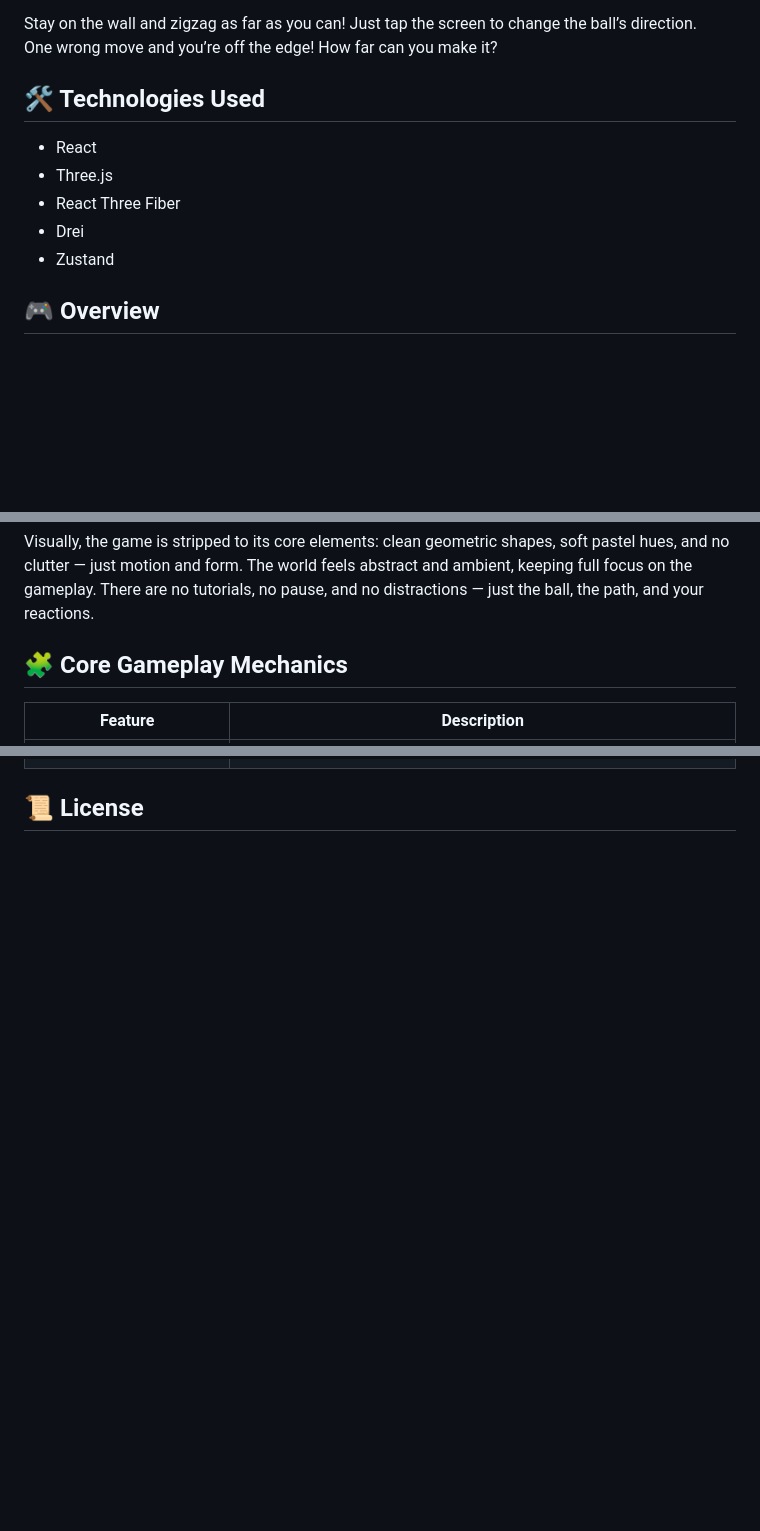
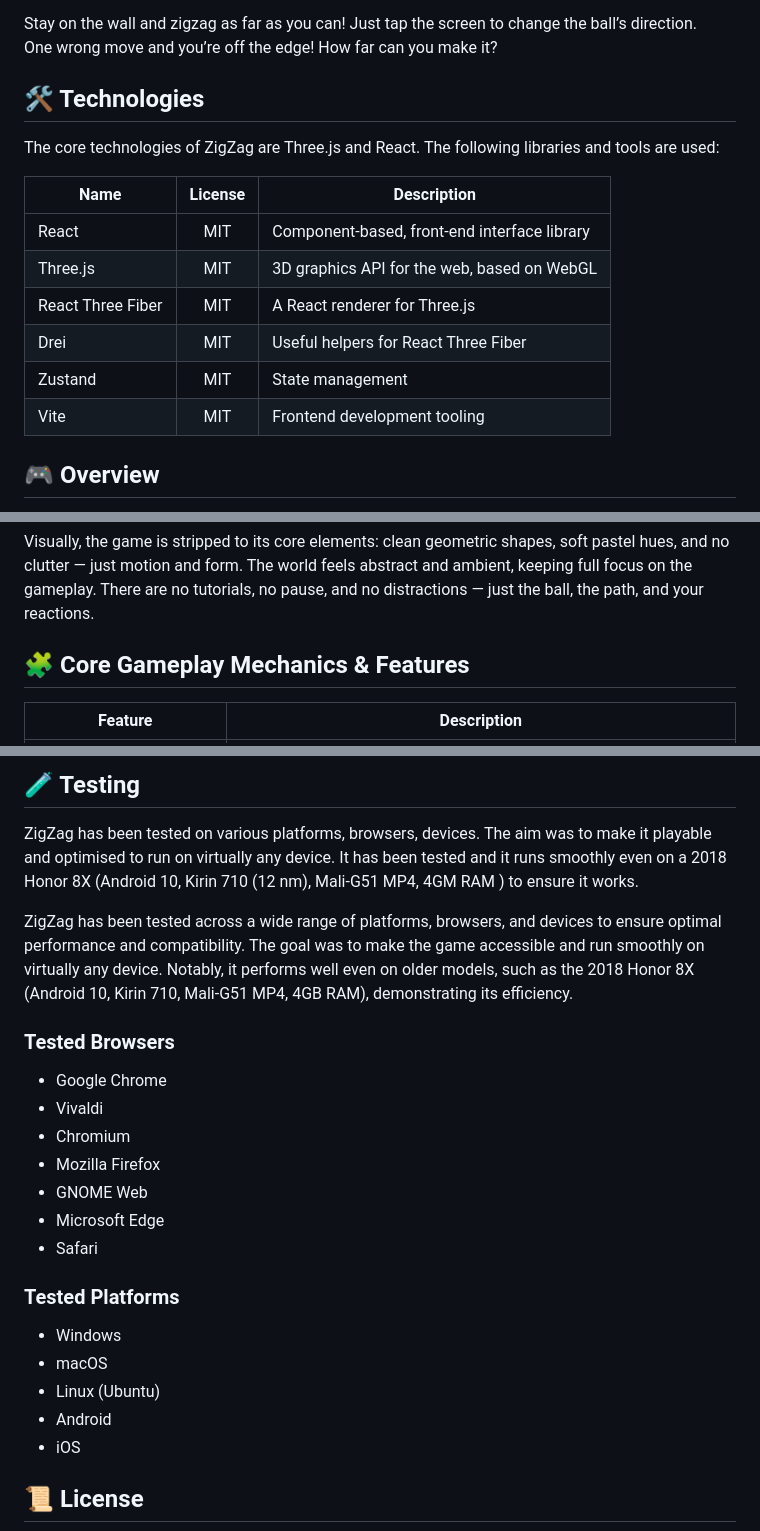
Before and after one commit to michaelkolesidis/zigzag, a Markdown page: README.md, 3 parts joined by grey strips. GitHub-like rendering; blank space fills up the shorter version.

```diff
--- a/README.md
+++ b/README.md
@@ -9,13 +9,18 @@ Just tap the screen to change the ball’s direction.
 One wrong move and you’re off the edge!
 How far can you make it?
 
-## 🛠️ Technologies Used
+## 🛠️ Technologies
 
-- React
-- Three.js
-- React Three Fiber
-- Drei
-- Zustand
+The core technologies of ZigZag are Three.js and React. The following libraries and tools are used:
+
+| Name              | License | Description                                  |
+| ----------------- | :-----: | -------------------------------------------- |
+| React             |   MIT   | Component-based, front-end interface library |
+| Three.js          |   MIT   | 3D graphics API for the web, based on WebGL  |
+| React Three Fiber |   MIT   | A React renderer for Three.js                |
+| Drei              |   MIT   | Useful helpers for React Three Fiber         |
+| Zustand           |   MIT   | State management                             |
+| Vite              |   MIT   | Frontend development tooling                 |
 
 ## 🎮 Overview
 
@@ -25,7 +30,7 @@ The path is endlessly and procedurally generated, forming a jagged zigzag route
 
 Visually, the game is stripped to its core elements: clean geometric shapes, soft pastel hues, and no clutter — just motion and form. The world feels abstract and ambient, keeping full focus on the gameplay. There are no tutorials, no pause, and no distractions — just the ball, the path, and your reactions.
 
-## 🧩 Core Gameplay Mechanics
+## 🧩 Core Gameplay Mechanics & Features
 
 | **Feature**                      | **Description**                                                                            |
 | -------------------------------- | ------------------------------------------------------------------------------------------ |
@@ -51,2 +104,26 @@ Visually, the game is stripped to its core elements: clean geometric shapes, sof
+## 🧪 Testing
+
+ZigZag has been tested on various platforms, browsers, devices. The aim was to make it playable and optimised to run on virtually any device. It has been tested and it runs smoothly even on a 2018 Honor 8X (Android 10, Kirin 710 (12 nm), Mali-G51 MP4, 4GM RAM ) to ensure it works.
+
+ZigZag has been tested across a wide range of platforms, browsers, and devices to ensure optimal performance and compatibility. The goal was to make the game accessible and run smoothly on virtually any device. Notably, it performs well even on older models, such as the 2018 Honor 8X (Android 10, Kirin 710, Mali-G51 MP4, 4GB RAM), demonstrating its efficiency.
+
+### Tested Browsers
+
+- Google Chrome
+- Vivaldi
+- Chromium
+- Mozilla Firefox
+- GNOME Web
+- Microsoft Edge
+- Safari
+
+### Tested Platforms
+
+- Windows
+- macOS
+- Linux (Ubuntu)
+- Android
+- iOS
+
 ## 📜 License
 
```
Also changed, not shown: other parts of README.md (+52 -2 lines), CODE_OF_CONDUCT.md (added, +128 -0 lines), public/images/attention-free-software-with-text.png (added), public/images/icon.png (renamed from public/icon.png), 2 other files.
